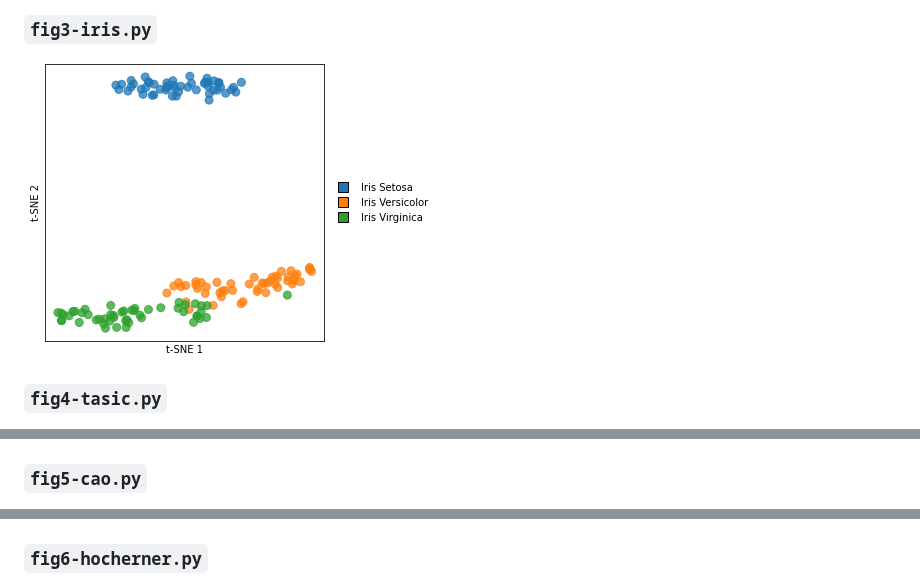
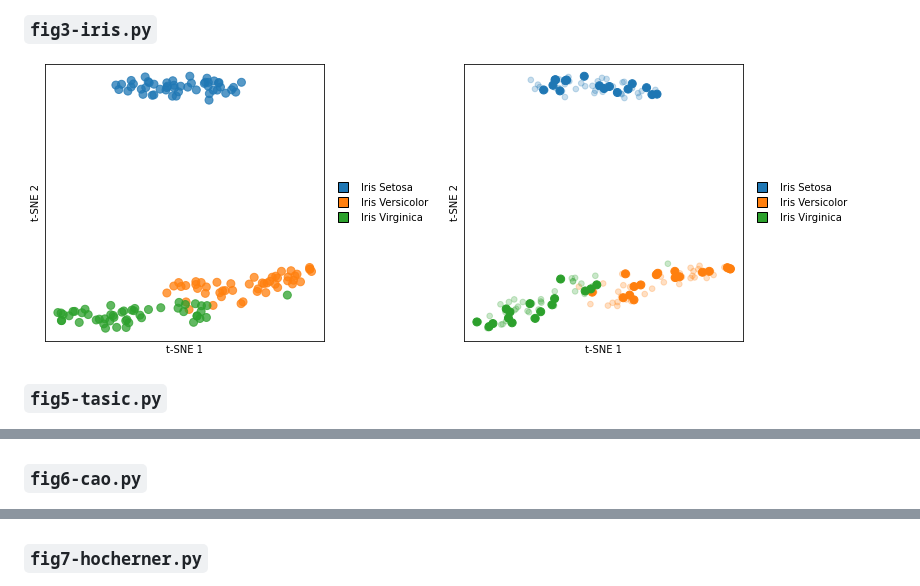
Before and after one commit to pavlin-policar/opentsne-paper, a Markdown page: figures/README.md, 3 parts joined by grey strips. Drawn GitHub-style; pictures changed too: figures/png/iris-transform.png (added).

Commit message:
Add iris-transform script

```diff
--- a/figures/README.md
+++ b/figures/README.md
@@ -35,15 +35,16 @@ We also include exact conda environments and installed package versions.
 ### `fig3-iris.py`
 
 ![](png/iris.png)
+![](png/iris-transform.png)
 
-### `fig4-tasic.py`
+### `fig5-tasic.py`
 
 ![](png/tasic2018.png)
 
-### `fig5-cao.py`
+### `fig6-cao.py`
 
 ![](png/cao2019.png)
 
-### `fig6-hocherner.py`
+### `fig7-hocherner.py`
 
 ![](png/transform_hochgerner.png)
```
Also changed, not shown: 8 other files.
